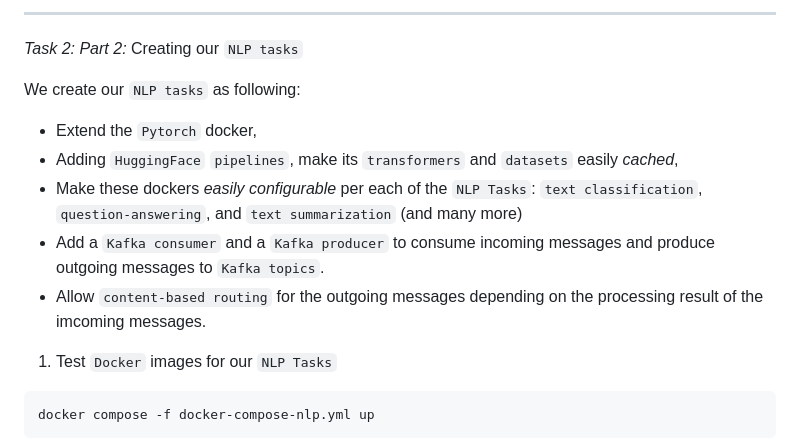
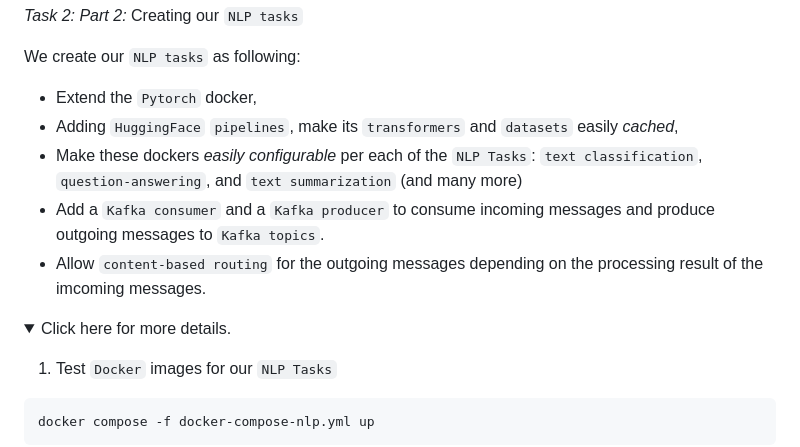
Before and after one commit to PHACDataHub/data-mesh-ref-impl, a Markdown page: doc/movie-rec.md, the part around the change printed below. Drawn GitHub-style; folded sections open.

```diff
--- a/doc/movie-rec.md
+++ b/doc/movie-rec.md
@@ -317,5 +320,4 @@ Test set: Average loss: 0.0263, Accuracy: 9919/10000 (99%)
 
----
 
 *Task 2: Part 2:* Creating our `NLP tasks`
 
@@ -325,6 +327,10 @@ We create our `NLP tasks` as following:
 - Make these dockers *easily configurable* per each of the `NLP Tasks`: `text classification`, `question-answering`, and `text summarization` (and many more)
 - Add a `Kafka consumer` and a `Kafka producer` to consume incoming messages and produce outgoing messages to `Kafka topics`.
 - Allow `content-based routing` for the outgoing messages depending on the processing result of the imcoming messages.
+
+<details>
+<summary>Click here for more details.</summary>
+<p>
 
 1. Test `Docker` images for our `NLP Tasks`
 
```
Also changed, not shown: other parts of doc/movie-rec.md (+3 -0 lines).
